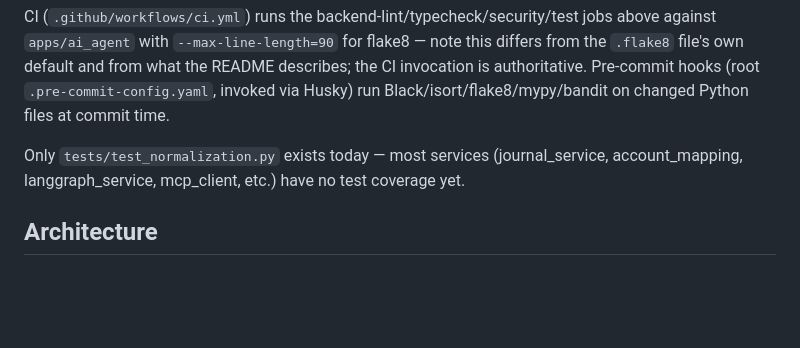
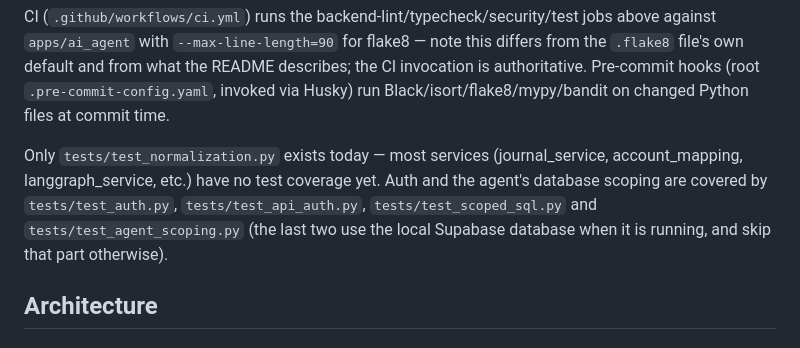
Before and after one commit to tomi-amao/threadwise, a Markdown page: apps/ai_agent/CLAUDE.md, the part around one of its changes. GitHub-like rendering; blank space fills up the shorter version.

```diff
--- a/apps/ai_agent/CLAUDE.md
+++ b/apps/ai_agent/CLAUDE.md
@@ -60,7 +60,10 @@ invoked via Husky) run Black/isort/flake8/mypy/bandit on changed Python files at
 commit time.
 
 Only `tests/test_normalization.py` exists today — most services (journal_service,
-account_mapping, langgraph_service, mcp_client, etc.) have no test coverage yet.
+account_mapping, langgraph_service, etc.) have no test coverage yet. Auth and the agent's
+database scoping are covered by `tests/test_auth.py`, `tests/test_api_auth.py`,
+`tests/test_scoped_sql.py` and `tests/test_agent_scoping.py` (the last two use the local
+Supabase database when it is running, and skip that part otherwise).
 
 ## Architecture
 
```
Also changed, not shown: other parts of apps/ai_agent/CLAUDE.md (+39 -20 lines), docs/chat-redesign-plan.md (+28 -9 lines).
